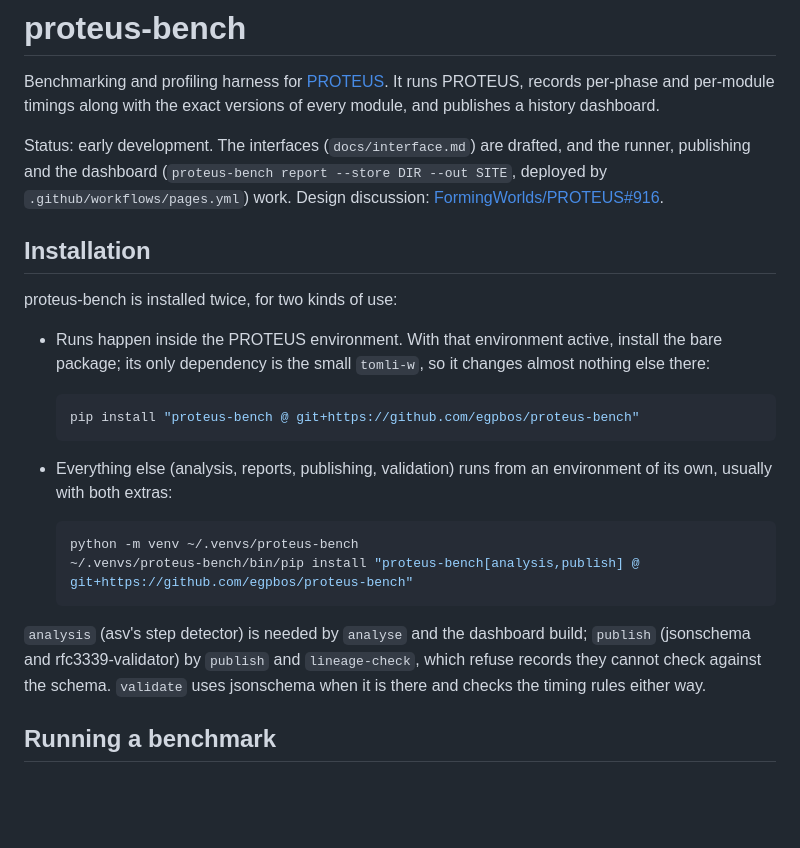
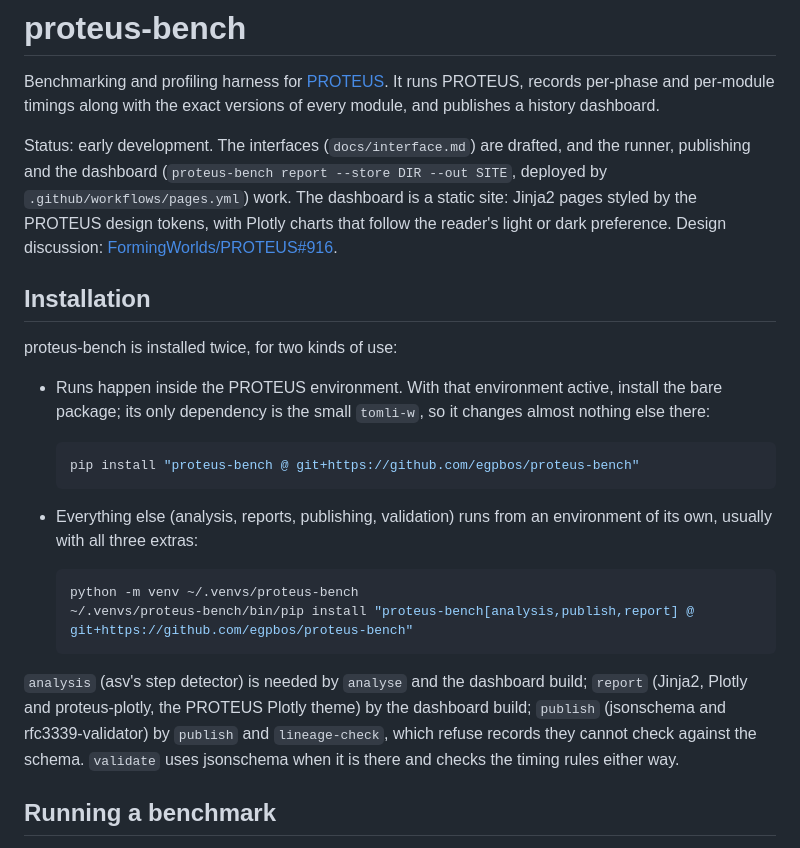
Before and after one commit to egpbos/proteus-bench, a Markdown page: README.md, the part around the change. Drawn GitHub-style; blank space fills up the shorter version.

````diff
--- a/README.md
+++ b/README.md
@@ -6,7 +6,9 @@ versions of every module, and publishes a history dashboard.
 
 Status: early development. The interfaces (`docs/interface.md`) are drafted, and
 the runner, publishing and the dashboard (`proteus-bench report --store DIR --out
-SITE`, deployed by `.github/workflows/pages.yml`) work. Design discussion:
+SITE`, deployed by `.github/workflows/pages.yml`) work. The dashboard is a static
+site: Jinja2 pages styled by the PROTEUS design tokens, with Plotly charts that
+follow the reader's light or dark preference. Design discussion:
 [FormingWorlds/PROTEUS#916](https://github.com/FormingWorlds/PROTEUS/issues/916).
 
 ## Installation
@@ -22,15 +24,16 @@ proteus-bench is installed twice, for two kinds of use:
   ```
 
 - Everything else (analysis, reports, publishing, validation) runs from an
-  environment of its own, usually with both extras:
+  environment of its own, usually with all three extras:
 
   ```bash
   python -m venv ~/.venvs/proteus-bench
-  ~/.venvs/proteus-bench/bin/pip install "proteus-bench[analysis,publish] @ git+https://github.com/egpbos/proteus-bench"
+  ~/.venvs/proteus-bench/bin/pip install "proteus-bench[analysis,publish,report] @ git+https://github.com/egpbos/proteus-bench"
   ```
 
 `analysis` (asv's step detector) is needed by `analyse` and the dashboard
-build; `publish` (jsonschema and rfc3339-validator) by `publish` and `lineage-check`,
+build; `report` (Jinja2, Plotly and proteus-plotly, the PROTEUS Plotly theme) by
+the dashboard build; `publish` (jsonschema and rfc3339-validator) by `publish` and `lineage-check`,
 which refuse records they cannot check against the schema.
 `validate` uses jsonschema when it is there and checks the timing rules either
 way.
````
Also changed, not shown: AGENTS.md (+3 -2 lines), docs/interface.md (+3 -1 lines).
